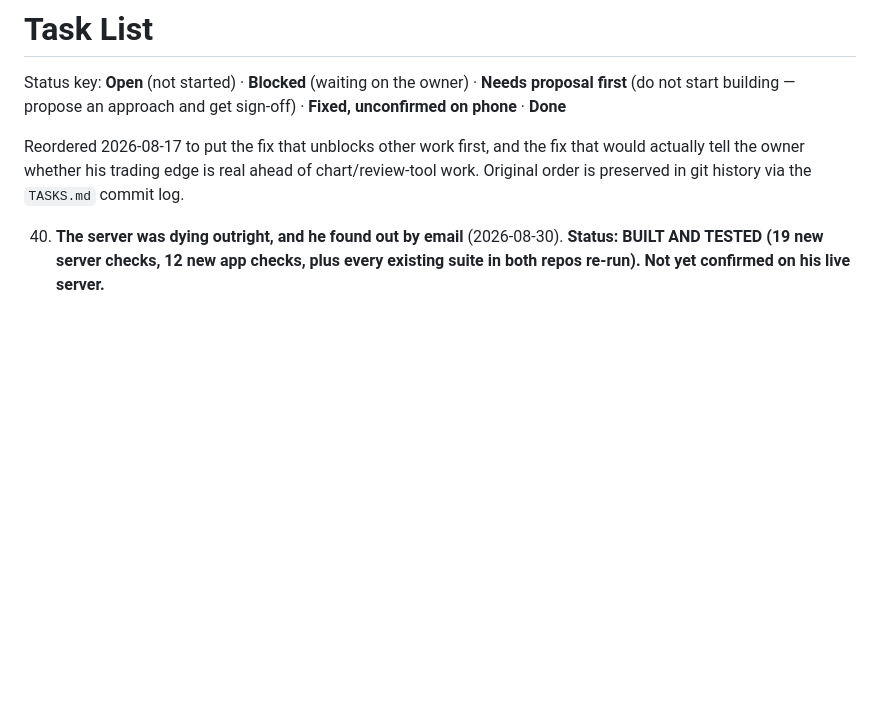
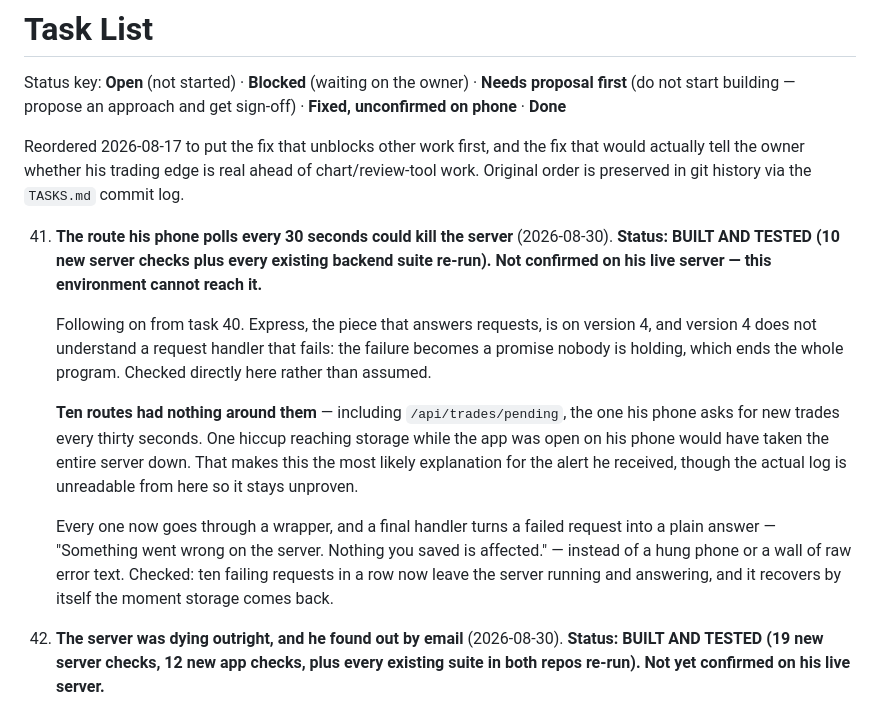
Before and after one commit to alynnyree/strat-journal-app, a Markdown page: TASKS.md, the part around the change. Rendered like a GitHub page; blank space fills up the shorter version.

Commit message:
Record the server crash, its causes, and the fixes (#62)
Claude-Session: https://claude.ai/code/session_01BHVhbZgZqZ9otrweizMU9J

Co-authored-by: Claude <noreply@anthropic.com>

```diff
--- a/TASKS.md
+++ b/TASKS.md
@@ -8,6 +8,30 @@ Reordered 2026-08-17 to put the fix that unblocks other work first, and the
 fix that would actually tell the owner whether his trading edge is real
 ahead of chart/review-tool work. Original order is preserved in git history
 via the `TASKS.md` commit log.
+
+41. **The route his phone polls every 30 seconds could kill the server**
+    (2026-08-30). **Status: BUILT AND TESTED (10 new server checks plus
+    every existing backend suite re-run). Not confirmed on his live
+    server — this environment cannot reach it.**
+
+    Following on from task 40. Express, the piece that answers requests,
+    is on version 4, and version 4 does not understand a request handler
+    that fails: the failure becomes a promise nobody is holding, which
+    ends the whole program. Checked directly here rather than assumed.
+
+    **Ten routes had nothing around them** — including
+    `/api/trades/pending`, the one his phone asks for new trades every
+    thirty seconds. One hiccup reaching storage while the app was open on
+    his phone would have taken the entire server down. That makes this
+    the most likely explanation for the alert he received, though the
+    actual log is unreadable from here so it stays unproven.
+
+    Every one now goes through a wrapper, and a final handler turns a
+    failed request into a plain answer — "Something went wrong on the
+    server. Nothing you saved is affected." — instead of a hung phone or
+    a wall of raw error text. Checked: ten failing requests in a row now
+    leave the server running and answering, and it recovers by itself the
+    moment storage comes back.
 
 40. **The server was dying outright, and he found out by email**
     (2026-08-30). **Status: BUILT AND TESTED (19 new server checks, 12
```
Also changed, not shown: CLAUDE.md (+9 -0 lines).
